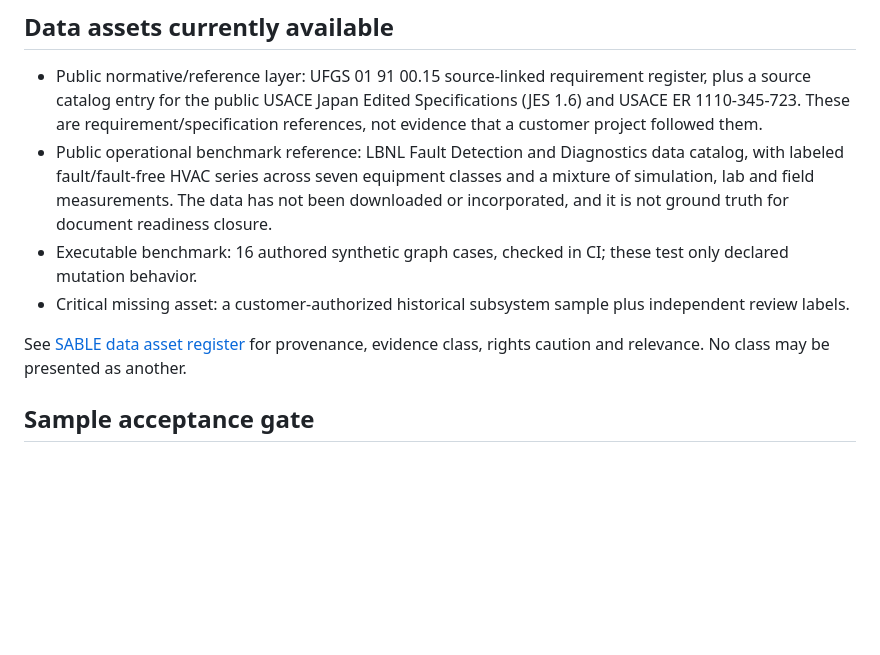
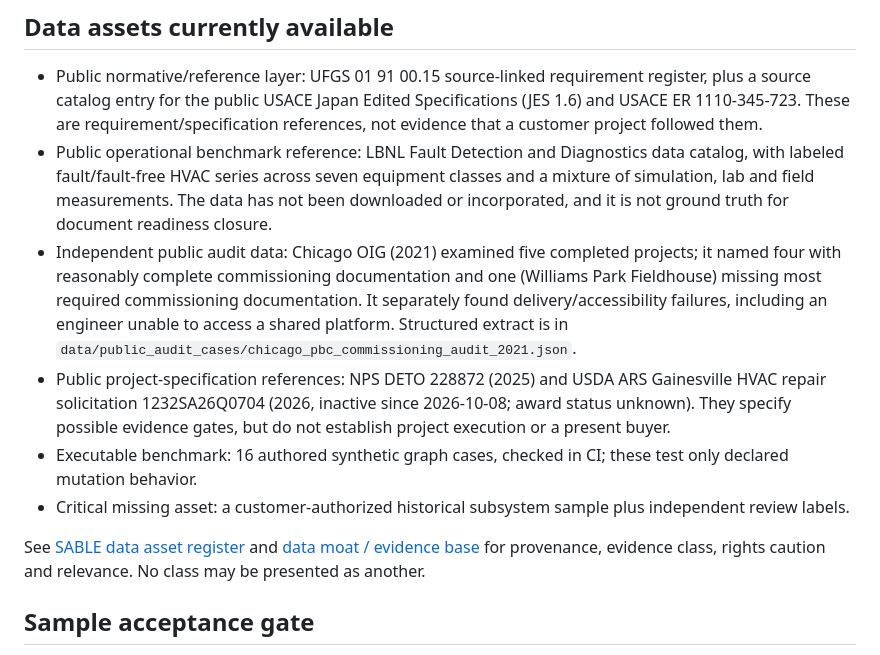
Before and after one commit to EkkoTang67/sable-agent-reliability-ci-check, a Markdown page: docs/REAL_SAMPLE_ACQUISITION_LOG_2026-10-11.md, the part around the change. Rendered like a GitHub page; blank space fills up the shorter version.

Commit message:
Log independent public-audit case labels while keeping customer sample status honest

```diff
--- a/docs/REAL_SAMPLE_ACQUISITION_LOG_2026-10-11.md
+++ b/docs/REAL_SAMPLE_ACQUISITION_LOG_2026-10-11.md
@@ -19,10 +19,12 @@ Public research references:
 
 - Public normative/reference layer: UFGS 01 91 00.15 source-linked requirement register, plus a source catalog entry for the public USACE Japan Edited Specifications (JES 1.6) and USACE ER 1110-345-723. These are requirement/specification references, not evidence that a customer project followed them.
 - Public operational benchmark reference: LBNL Fault Detection and Diagnostics data catalog, with labeled fault/fault-free HVAC series across seven equipment classes and a mixture of simulation, lab and field measurements. The data has not been downloaded or incorporated, and it is not ground truth for document readiness closure.
+- Independent public audit data: Chicago OIG (2021) examined five completed projects; it named four with reasonably complete commissioning documentation and one (Williams Park Fieldhouse) missing most required commissioning documentation. It separately found delivery/accessibility failures, including an engineer unable to access a shared platform. Structured extract is in `data/public_audit_cases/chicago_pbc_commissioning_audit_2021.json`.
+- Public project-specification references: NPS DETO 228872 (2025) and USDA ARS Gainesville HVAC repair solicitation 1232SA26Q0704 (2026, inactive since 2026-10-08; award status unknown). They specify possible evidence gates, but do not establish project execution or a present buyer.
 - Executable benchmark: 16 authored synthetic graph cases, checked in CI; these test only declared mutation behavior.
 - Critical missing asset: a customer-authorized historical subsystem sample plus independent review labels.
 
-See [SABLE data asset register](../data/SABLE_DATA_ASSET_REGISTER_V1.json) for provenance, evidence class, rights caution and relevance. No class may be presented as another.
+See [SABLE data asset register](../data/SABLE_DATA_ASSET_REGISTER_V1.json) and [data moat / evidence base](SABLE_DATA_MOAT_AND_PUBLIC_EVIDENCE_BASE_V1.md) for provenance, evidence class, rights caution and relevance. No class may be presented as another.
 
 ## Sample acceptance gate
 
```
